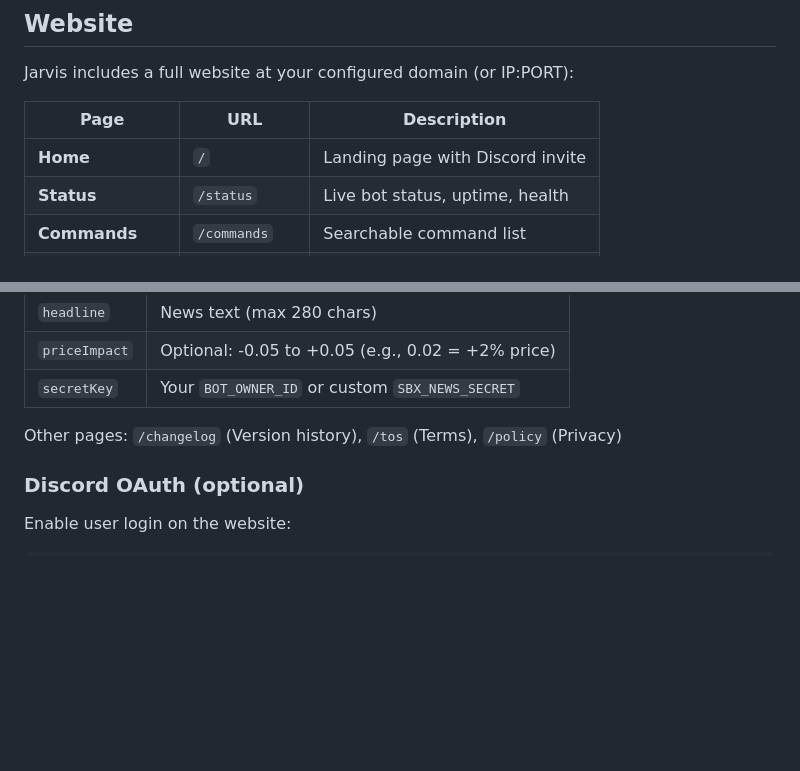
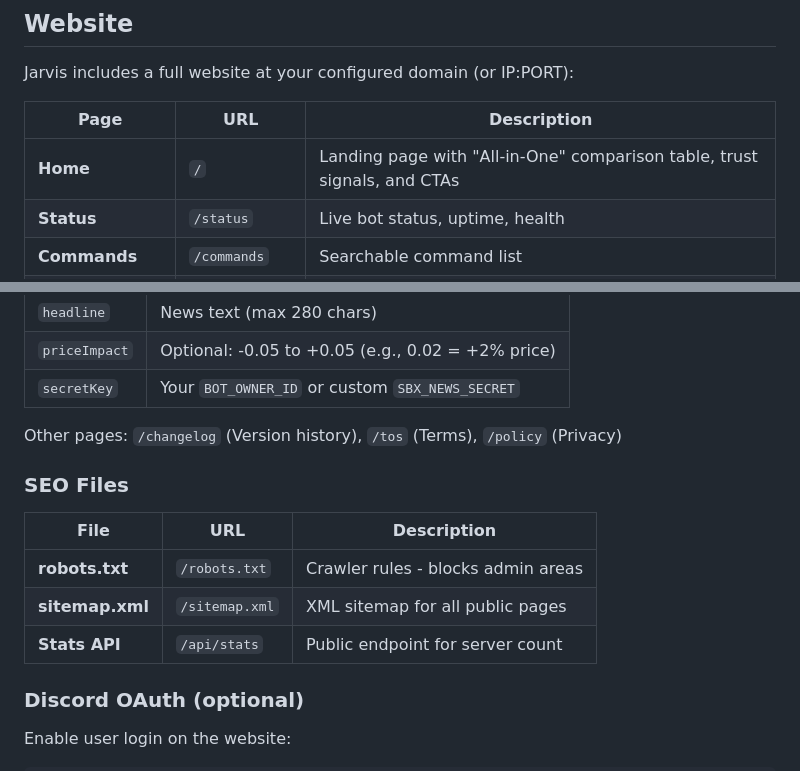
Before and after one commit to not-antoni/jarvis-ai, a Markdown page: README.md, 2 parts joined by grey strips. GitHub-like rendering; blank space fills up the shorter version.

```diff
--- a/README.md
+++ b/README.md
@@ -611,7 +626,7 @@ Jarvis includes a full website at your configured domain (or IP:PORT):
 
 | Page | URL | Description |
 |------|-----|-------------|
-| **Home** | `/` | Landing page with Discord invite |
+| **Home** | `/` | Landing page with "All-in-One" comparison table, trust signals, and CTAs |
 | **Status** | `/status` | Live bot status, uptime, health |
 | **Commands** | `/commands` | Searchable command list |
 | **Leaderboard** | `/leaderboard` | Public economy rankings |
@@ -653,6 +668,14 @@ curl -X DELETE https://YOUR_DOMAIN/api/sbx/news \
 
 Other pages: `/changelog` (Version history), `/tos` (Terms), `/policy` (Privacy)
 
+### SEO Files
+
+| File | URL | Description |
+|------|-----|-------------|
+| **robots.txt** | `/robots.txt` | Crawler rules - blocks admin areas |
+| **sitemap.xml** | `/sitemap.xml` | XML sitemap for all public pages |
+| **Stats API** | `/api/stats` | Public endpoint for server count |
+
 ### Discord OAuth (optional)
 
 Enable user login on the website:
```
Also changed, not shown: other parts of README.md (+38 -1 lines).
